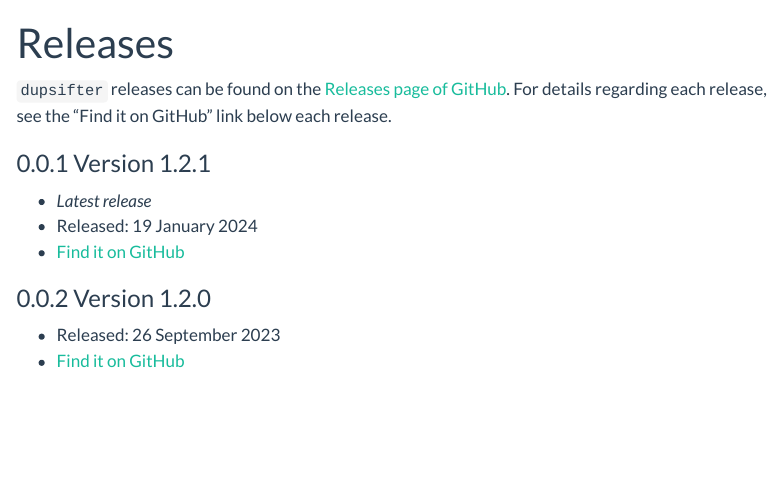
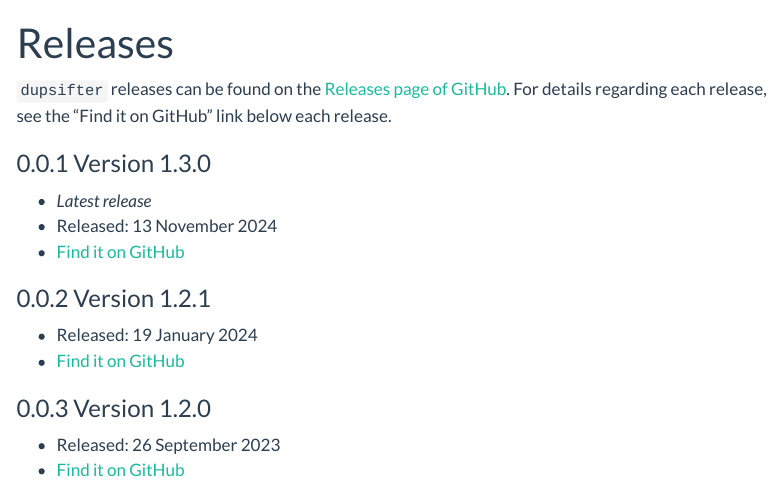
Before and after one commit to huishenlab/dupsifter, a Quarto document (docs/releases.qmd): the page in a window 1100 px wide, from its top. Rendered offline with R 4.5, knitr and Pandoc in place of Quarto, with nearby package versions; menus at the side of the page are left out.

Commit message:
update releases page

```diff
--- a/docs/releases.qmd
+++ b/docs/releases.qmd
@@ -5,8 +5,12 @@
 `dupsifter` releases can be found on the [Releases page of GitHub](https://github.com/huishenlab/dupsifter/releases).
 For details regarding each release, see the "Find it on GitHub" link below each release.
 
+### Version 1.3.0
+- *Latest release*
+- Released: 13 November 2024
+- [Find it on GitHub](https://github.com/huishenlab/dupsifter/releases/tag/v1.3.0.20241113)
+
 ### Version 1.2.1
-- *Latest release*
 - Released: 19 January 2024
 - [Find it on GitHub](https://github.com/huishenlab/dupsifter/releases/tag/v1.2.1.20240119)
 
```
